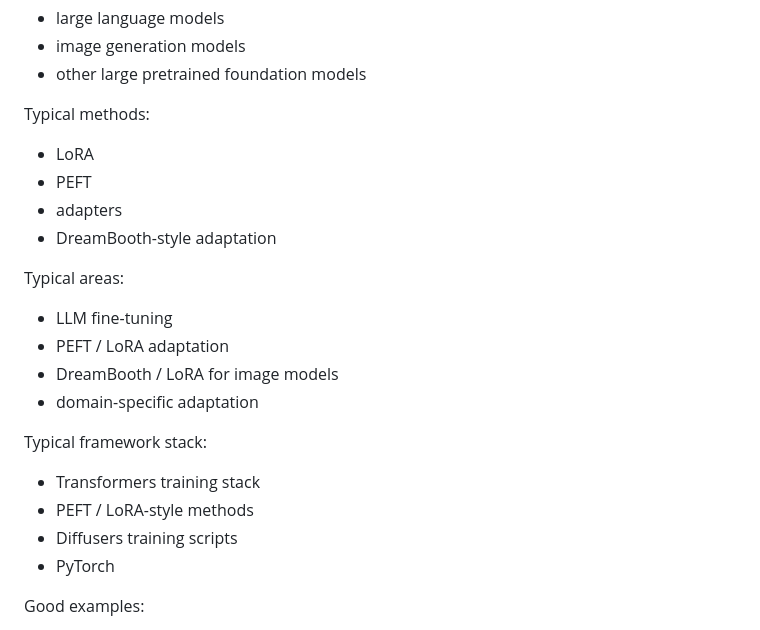
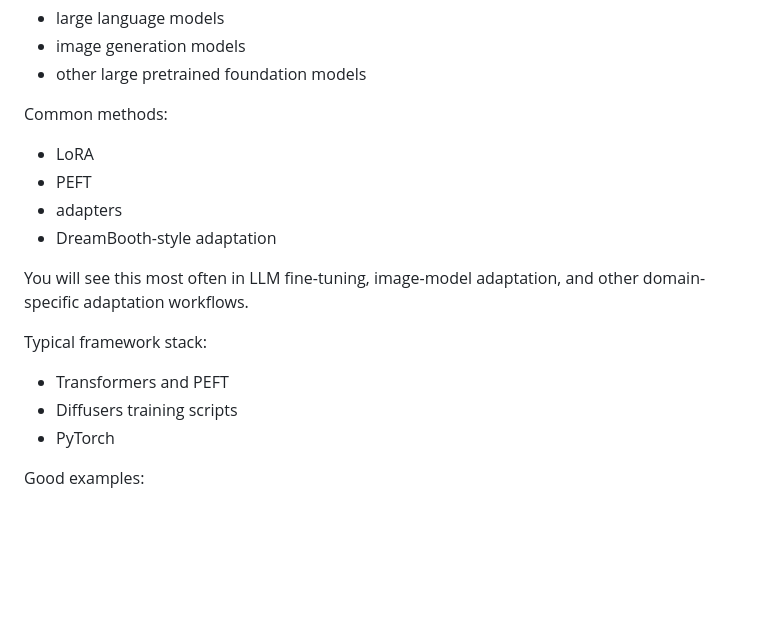
Before and after one commit to AlexanderDhoore/deep-learning-2026, a Markdown page: 01-strategic-project-paths.md, the part around the change. GitHub-like rendering; blank space fills up the shorter version.

Commit message:
Reduce repetition in Path 3 lists

```diff
--- a/01-strategic-project-paths.md
+++ b/01-strategic-project-paths.md
@@ -131,24 +131,18 @@ This path is especially common for:
 - image generation models
 - other large pretrained foundation models
 
-Typical methods:
+Common methods:
 
 - LoRA
 - PEFT
 - adapters
 - DreamBooth-style adaptation
 
-Typical areas:
-
-- LLM fine-tuning
-- PEFT / LoRA adaptation
-- DreamBooth / LoRA for image models
-- domain-specific adaptation
+You will see this most often in LLM fine-tuning, image-model adaptation, and other domain-specific adaptation workflows.
 
 Typical framework stack:
 
-- Transformers training stack
-- PEFT / LoRA-style methods
+- Transformers and PEFT
 - Diffusers training scripts
 - PyTorch
 
```
